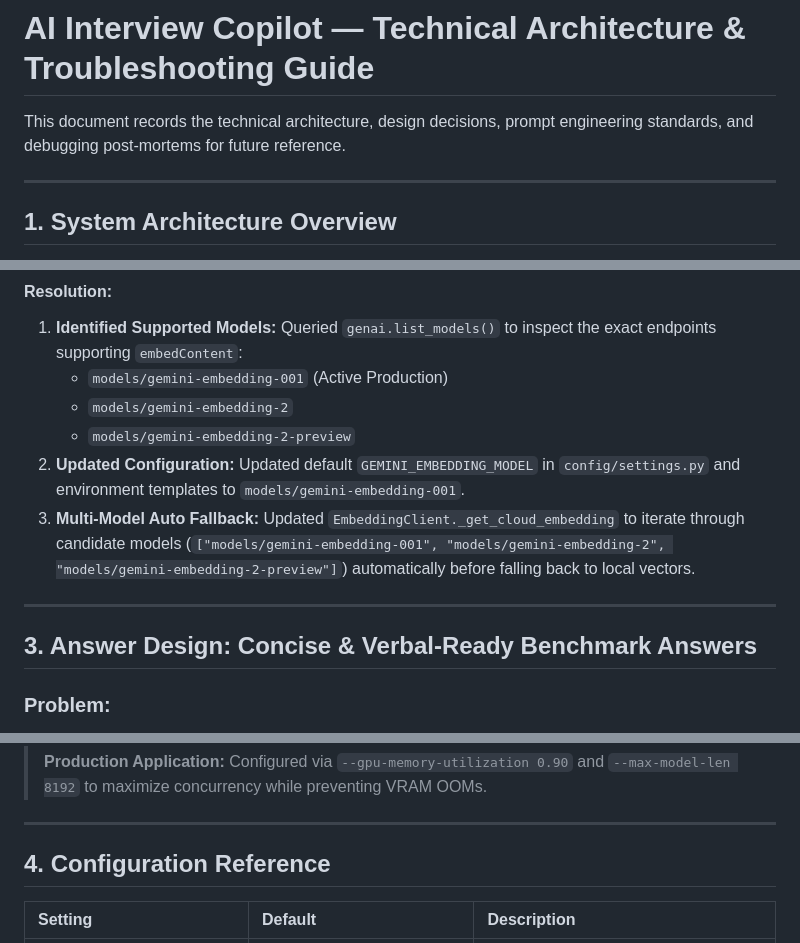
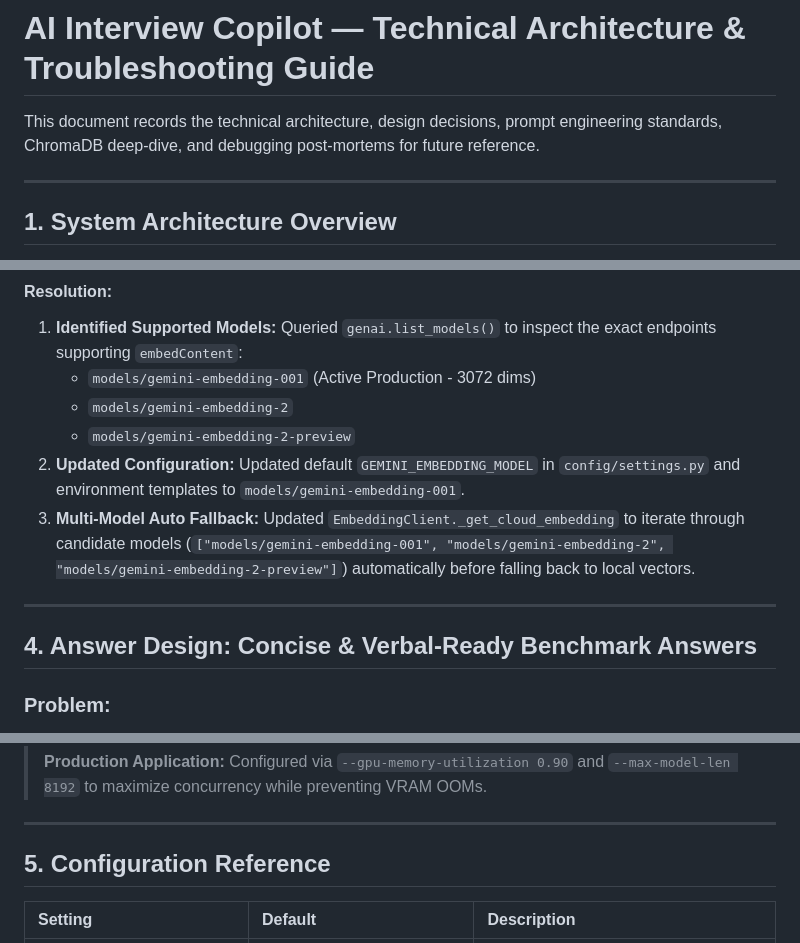
Before and after one commit to Annu-bot/AI-Interview-Copilot, a Markdown page: ai_interview_documentation.md, 3 parts joined by grey strips. GitHub-like rendering.

```diff
--- a/ai_interview_documentation.md
+++ b/ai_interview_documentation.md
@@ -1,6 +1,6 @@
 # AI Interview Copilot — Technical Architecture & Troubleshooting Guide
 
-This document records the technical architecture, design decisions, prompt engineering standards, and debugging post-mortems for future reference.
+This document records the technical architecture, design decisions, prompt engineering standards, ChromaDB deep-dive, and debugging post-mortems for future reference.
 
 ---
 
@@ -50,7 +96,7 @@ Cloud Gemini embedding failed (404 models/text-embedding-004 is not found for AP
 
 #### Resolution:
 1. **Identified Supported Models:** Queried `genai.list_models()` to inspect the exact endpoints supporting `embedContent`:
-   - `models/gemini-embedding-001` (Active Production)
+   - `models/gemini-embedding-001` (Active Production - 3072 dims)
    - `models/gemini-embedding-2`
    - `models/gemini-embedding-2-preview`
 2. **Updated Configuration:** Updated default `GEMINI_EMBEDDING_MODEL` in `config/settings.py` and environment templates to `models/gemini-embedding-001`.
@@ -58,7 +104,7 @@ Cloud Gemini embedding failed (404 models/text-embedding-004 is not found for AP
 
 ---
 
-## 3. Answer Design: Concise & Verbal-Ready Benchmark Answers
+## 4. Answer Design: Concise & Verbal-Ready Benchmark Answers
 
 ### Problem:
 Early versions produced long (400-500 word) textbook answers. While technically thorough, long monologues are:
@@ -83,7 +129,7 @@ Updated `SYSTEM_PROMPT_EVALUATION` and `ai_apps/src/evaluator.py` to enforce a s
 
 ---
 
-## 4. Configuration Reference
+## 5. Configuration Reference
 
 | Setting | Default | Description |
 | :--- | :--- | :--- |
```
Also changed, not shown: other parts of ai_interview_documentation.md (+47 -1 lines).
